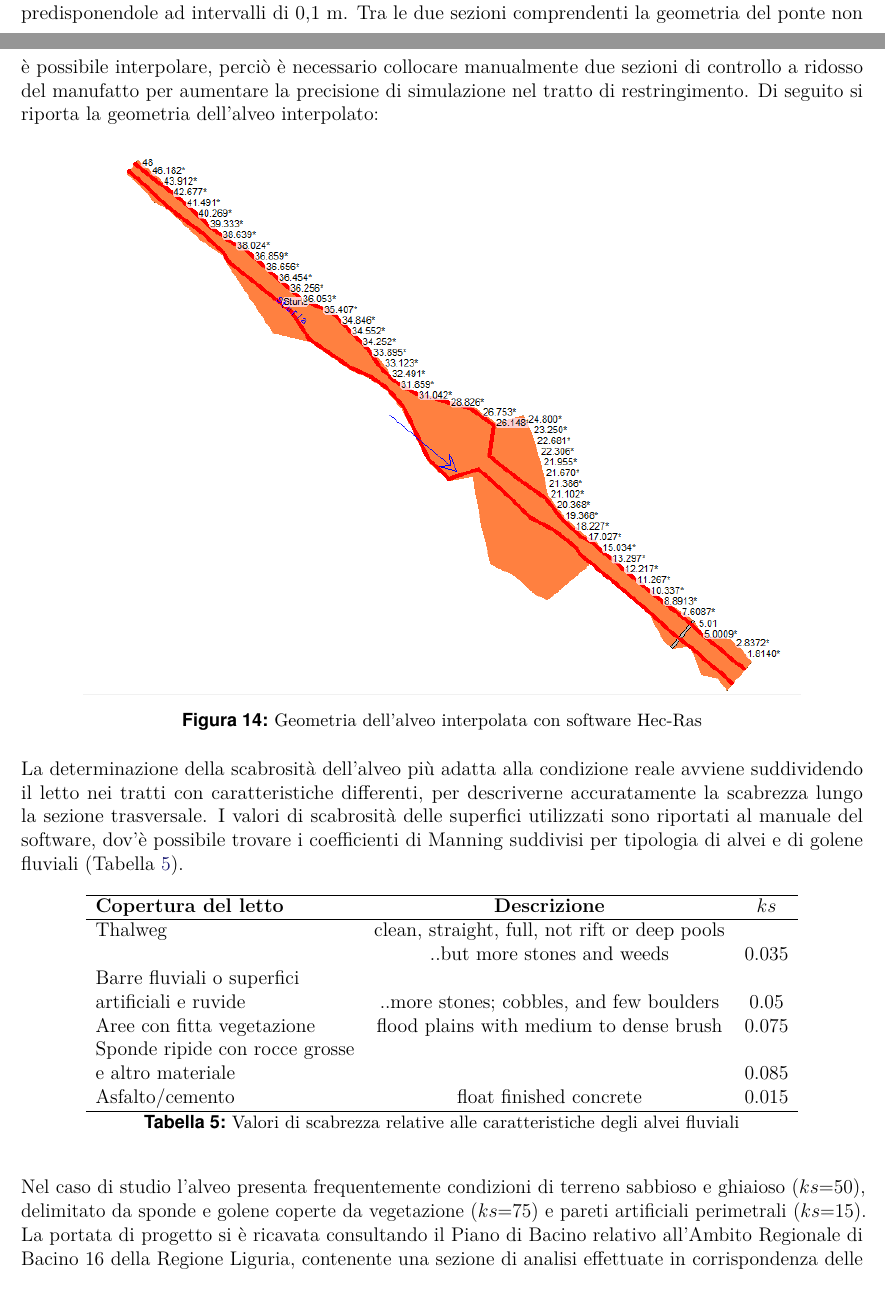
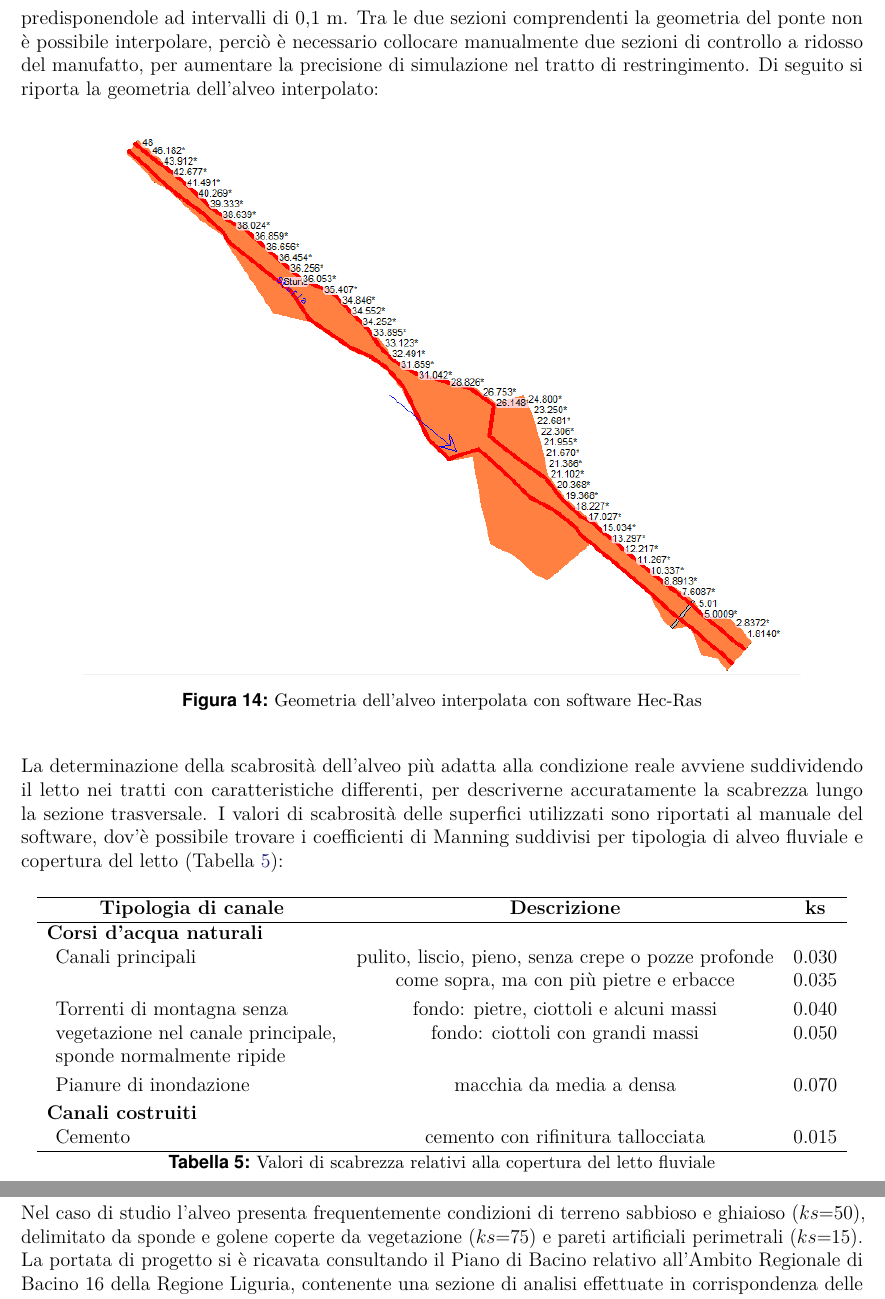
Before and after one commit to Francesco-Ghizzo/Idrodinamica, a LaTeX document (Esercitazione 2/Relazione II/main.tex): two parts of pages 18 and 19 of 31 before the commit and two parts of pages 20 and 21 of 32 after it, joined at a grey line, cut so that both start at the same text. Compiled offline with pdfLaTeX.

Commit message:
Sistemata la tabella 5 con i coefficienti di Manning per differenti coperture del letto fluviale. Manca da inserire la fonte (manuale HEC-RAS oppure Chow 1959)

```diff
--- a/Esercitazione 2/Relazione II/main.tex
+++ b/Esercitazione 2/Relazione II/main.tex
@@ -22,6 +22,7 @@
 \usepackage{enumitem} % Regola la spaziatura degli elenchi (continua sotto)
 %\setlist{topsep=0.85em,parsep=0.45em,itemsep=0.1em} % 'topsep' regola la spaziatura fra i paragrafi prima e dopo l'ambiente, 'parsep' regola la spaziatura fra i paragrafi di uno stesso \item, 'itemsep' regola la spaziatura fra gli \item
 \setdescription{labelindent=0em,labelsep=1em,leftmargin=\parindent} % 'labelindent' è la distanza del contrassegno dal margine della pagina, messa a 0 perché tutto il documento è un grande elenco quindi è inutile indentare | 'leftmargin' è l'indentazione delle righe successive alla prima in una voce, messa uguale a \parindent perché così è come se fosse un testo scritto normale | 'labelsep' è la distanza fra il contrassegno dal resto del testo nella prima riga di ogni voce
+\usepackage{parskip} %Formattazione paragrafi
 
 % Colori
 \usepackage[svgnames,table,xcdraw]{xcolor} % Pacchetto che fornisce i colori, [svgnames] aumentare il database di colori disponibili
@@ -635,7 +636,7 @@ In questa fase viene inserita inserisce anche la geometria del ponte, ricreandon
 %    \caption{Quote rilevanti del ponte}
 %\end{table}
 
-\noindent La precisione nel simulare il profilo di corrente lungo il tratto torrentizio tra sezioni distanti tra loro viene garantita dal tool \textit{Interpolation} che infittisce il numero delle sezioni di calcolo lungo l'asta, predisponendole ad intervalli di 0,1 m. Tra le due sezioni comprendenti la geometria del ponte non è possibile interpolare, perciò è necessario collocare manualmente due sezioni di controllo a ridosso del manufatto per aumentare la precisione di simulazione nel tratto di restringimento.
+\noindent La precisione nel simulare il profilo di corrente lungo il tratto torrentizio tra sezioni distanti tra loro viene garantita dal tool \textit{Interpolation} che infittisce il numero delle sezioni di calcolo lungo l'asta, predisponendole ad intervalli di 0,1 m. Tra le due sezioni comprendenti la geometria del ponte non è possibile interpolare, perciò è necessario collocare manualmente due sezioni di controllo a ridosso del manufatto, per aumentare la precisione di simulazione nel tratto di restringimento.
 Di seguito si riporta la geometria dell'alveo interpolato:
 
 \begin{figure}[H]
@@ -644,31 +645,34 @@ Di seguito si riporta la geometria dell'alveo interpolato:
     \caption{Geometria dell'alveo interpolata con software Hec-Ras}
 \end{figure}
 
-\noindent La determinazione della scabrosità dell'alveo più adatta alla condizione reale avviene suddividendo il letto nei tratti con caratteristiche differenti, per descriverne accuratamente la scabrezza lungo la sezione trasversale. I valori di scabrosità delle superfici utilizzati sono riportati al manuale del software, dov'è possibile trovare i coefficienti di Manning suddivisi per tipologia di alvei e di golene fluviali (Tabella \ref{tab:Manning_alvei}).
+\noindent La determinazione della scabrosità dell'alveo più adatta alla condizione reale avviene suddividendo il letto nei tratti con caratteristiche differenti, per descriverne accuratamente la scabrezza lungo la sezione trasversale. I valori di scabrosità delle superfici utilizzati sono riportati al manuale del software, dov'è possibile trovare i coefficienti di Manning suddivisi per tipologia di alveo fluviale e copertura del letto (Tabella \ref{tab:Manning_alvei}):
 
 \begin{table}[H]
     \centering
     \begin{tabular}{lcc}
         \hline
-        \textbf{Copertura del letto} & \textbf{Descrizione} & \textbf{$ks$}  \\
+        \multicolumn{1}{c}{\textbf{Tipologia di canale}} & \textbf{Descrizione} & $\mathbf{ks}$  \\
         \hline
-        Thalweg & clean, straight, full, not rift or deep pools & \\
-        & ..but more stones and weeds &  0.035\\
-        Barre fluviali o superfici  & &  \\
-        artificiali e ruvide & ..more stones; cobbles, and few boulders & 0.05\\
-        Aree con fitta vegetazione & flood plains with medium to dense brush & 0.075\\
-        Sponde ripide con rocce grosse & &\\
-        e altro materiale & & 0.085\\
-        Asfalto/cemento & float finished concrete & 0.015\\
+        \textbf{Corsi d'acqua naturali} & &\\
+        \hspace{1.5pt} Canali principali & pulito, liscio, pieno, senza crepe o pozze profonde & 0.030\\
+        & come sopra, ma con più pietre e erbacce &  0.035\\
+        [-1em]\\
+        \hspace{1.5pt} Torrenti di montagna senza & fondo: pietre, ciottoli e alcuni massi & 0.040\\
+        \hspace{1.5pt} vegetazione nel canale principale, & fondo: ciottoli con grandi massi & 0.050\\
+        \hspace{1.5pt} sponde normalmente ripide & &\\
+        [-1em]\\
+        \hspace{1.5pt} Pianure di inondazione & macchia da media a densa & 0.070\\
+        [-1em]\\
+        \textbf{Canali costruiti} & &\\
+        \hspace{1.5pt} Cemento & cemento con rifinitura tallocciata & 0.015\\
         \hline
     \end{tabular}
-    \caption{Valori di scabrezza relative alle caratteristiche degli alvei fluviali}
+    \caption{Valori di scabrezza relativi alla copertura del letto fluviale}
     \label{tab:Manning_alvei}
 \end{table}
 
-\noindent Nel caso di studio l'alveo presenta frequentemente condizioni di terreno sabbioso e ghiaioso ($ks$=50), delimitato da sponde e golene coperte da vegetazione ($ks$=75) e pareti artificiali perimetrali ($ks$=15).
-
-\noindent La portata di progetto si è ricavata consultando il Piano di Bacino relativo all'Ambito Regionale di Bacino 16 della Regione Liguria, contenente una sezione di analisi effettuate in corrispondenza delle zone interessate dallo Sturla. Di seguito vengono presentate le portate critiche indicate per tempi di ritorno di 50, 200, 500 anni:
+\noindent Nel caso di studio l'alveo presenta frequentemente condizioni di terreno sabbioso e ghiaioso ($ks$=50), delimitato da sponde e golene coperte da vegetazione ($ks$=75) e pareti artificiali perimetrali ($ks$=15).\\
+La portata di progetto si è ricavata consultando il Piano di Bacino relativo all'Ambito Regionale di Bacino 16 della Regione Liguria, contenente una sezione di analisi effettuate in corrispondenza delle zone interessate dallo Sturla. Di seguito vengono presentate le portate critiche indicate per tempi di ritorno di 50, 200, 500 anni:
 
 \begin{table}[H]
     \centering
```
Also changed, not shown: Esercitazione 2/Relazione II/main.tex (2 more changed lines).
